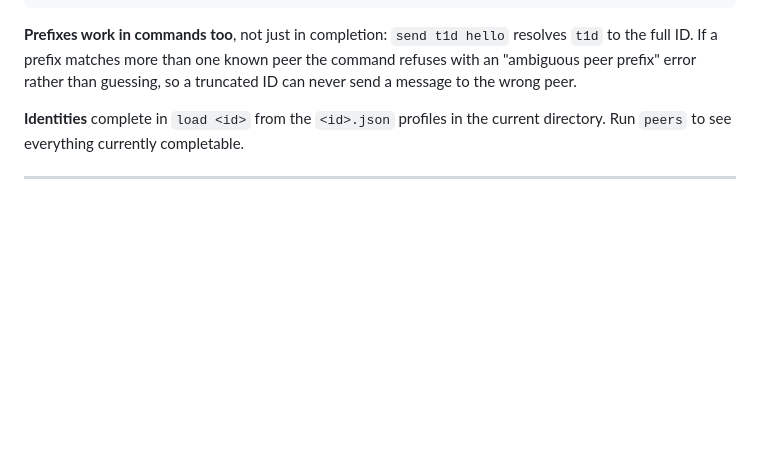
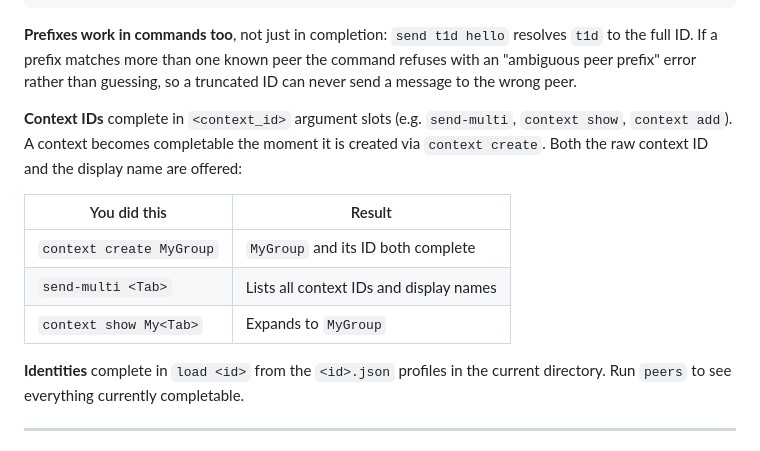
Before and after one commit to erfanheydarzade/NexTalk, a Markdown page: README.md, the part around one of its changes. Rendered like a GitHub page; blank space fills up the shorter version.

```diff
--- a/README.md
+++ b/README.md
@@ -729,6 +831,14 @@ So the two-party flow needs no ID copying after the first `connect`:
 resolves `t1d` to the full ID. If a prefix matches more than one known peer the
 command refuses with an "ambiguous peer prefix" error rather than guessing, so a
 truncated ID can never send a message to the wrong peer.
+
+**Context IDs** complete in `<context_id>` argument slots (e.g. `send-multi`, `context show`, `context add`). A context becomes completable the moment it is created via `context create`. Both the raw context ID and the display name are offered:
+
+| You did this | Result |
+|--------------|--------|
+| `context create MyGroup` | `MyGroup` and its ID both complete |
+| `send-multi <Tab>` | Lists all context IDs and display names |
+| `context show My<Tab>` | Expands to `MyGroup` |
 
 **Identities** complete in `load <id>` from the `<id>.json` profiles in the
 current directory. Run `peers` to see everything currently completable.
```
Also changed, not shown: other parts of README.md (+104 -2 lines).
